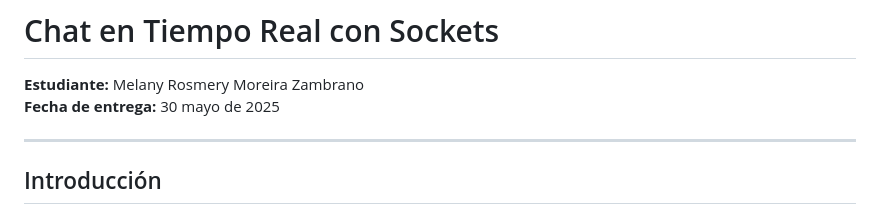
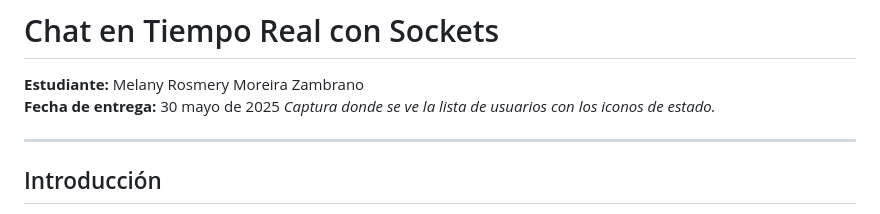
Before and after one commit to melanymoreira/WebChat-MelanyMoreira, a Markdown page: README.md, the part around the change. Drawn GitHub-style.

```diff
--- a/README.md
+++ b/README.md
@@ -2,6 +2,7 @@
 
 **Estudiante:** Melany Rosmery Moreira Zambrano
 **Fecha de entrega:** 30 mayo de 2025
+  _Captura donde se ve la lista de usuarios con los iconos de estado._
 
 ---
 
```
